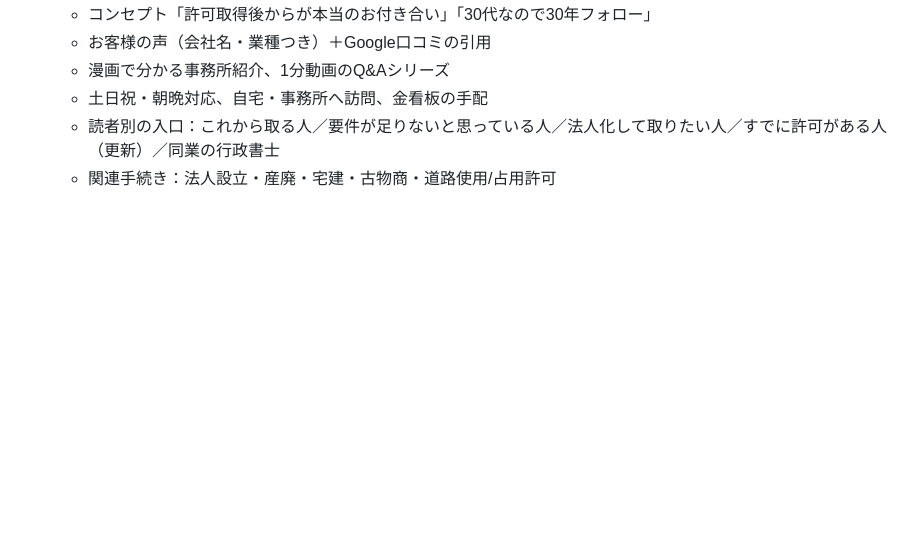
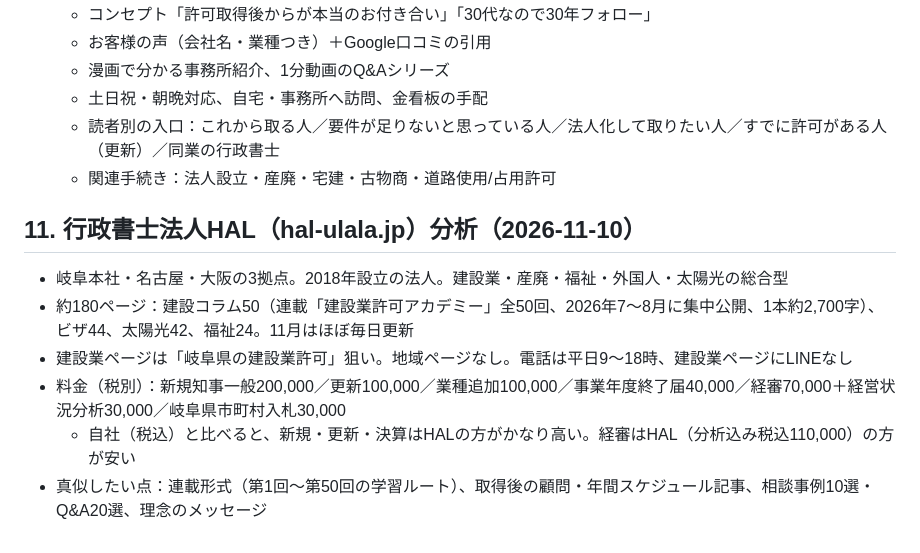
Before and after one commit to wwmocokkdou0124-cyber/kuon_shisha, a Markdown page: seo/kensetsukyoka-aichi_SEO分析.md, the part around the change. Drawn GitHub-style; blank space fills up the shorter version.

Commit message:
Add HAL site analysis to SEO memo
Co-Authored-By: Claude Opus 5.5 <noreply@anthropic.com>
Claude-Session: https://claude.ai/code/session_01QwDLSrHZxwNqRXt6anmNvk

```diff
--- a/seo/kensetsukyoka-aichi_SEO分析.md
+++ b/seo/kensetsukyoka-aichi_SEO分析.md
@@ -191,3 +191,11 @@ category10/entry120（14.3%）、category10/entry111（7.5%）、category3/entry
   - 土日祝・朝晩対応、自宅・事務所へ訪問、金看板の手配
   - 読者別の入口：これから取る人／要件が足りないと思っている人／法人化して取りたい人／すでに許可がある人（更新）／同業の行政書士
   - 関連手続き：法人設立・産廃・宅建・古物商・道路使用/占用許可
+
+## 11. 行政書士法人HAL（hal-ulala.jp）分析（2026-11-10）
+- 岐阜本社・名古屋・大阪の3拠点。2018年設立の法人。建設業・産廃・福祉・外国人・太陽光の総合型
+- 約180ページ：建設コラム50（連載「建設業許可アカデミー」全50回、2026年7〜8月に集中公開、1本約2,700字）、ビザ44、太陽光42、福祉24。11月はほぼ毎日更新
+- 建設業ページは「岐阜県の建設業許可」狙い。地域ページなし。電話は平日9〜18時、建設業ページにLINEなし
+- 料金（税別）：新規知事一般200,000／更新100,000／業種追加100,000／事業年度終了届40,000／経審70,000＋経営状況分析30,000／岐阜県市町村入札30,000
+  - 自社（税込）と比べると、新規・更新・決算はHALの方がかなり高い。経審はHAL（分析込み税込110,000）の方が安い
+- 真似したい点：連載形式（第1回〜第50回の学習ルート）、取得後の顧問・年間スケジュール記事、相談事例10選・Q&A20選、理念のメッセージ
```
